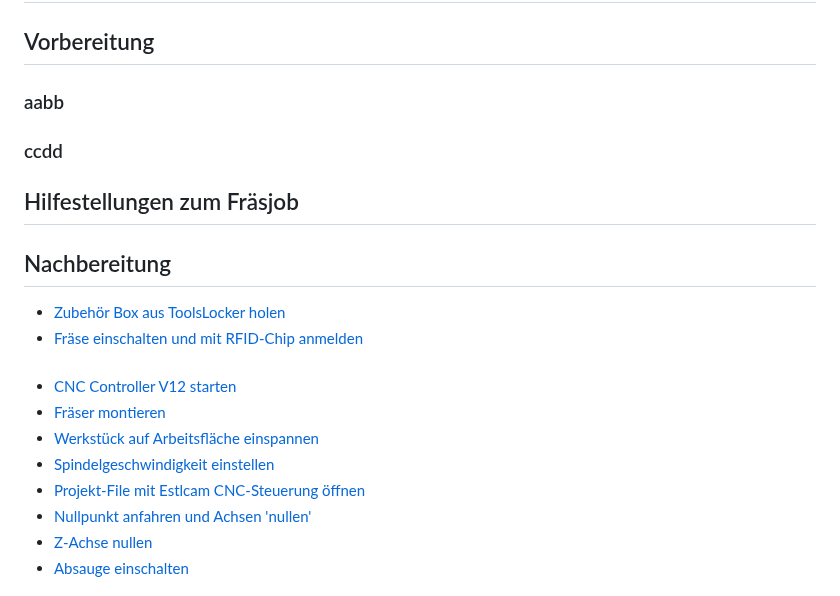
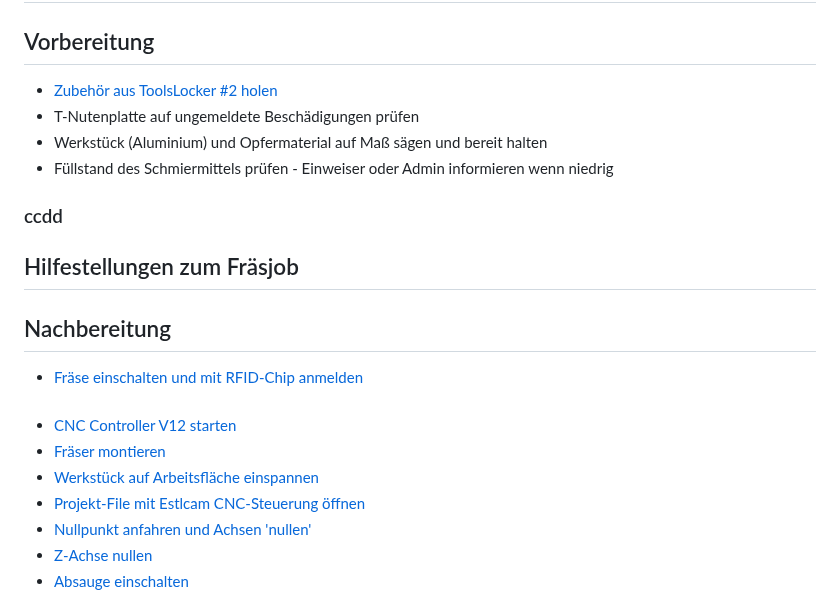
Before and after one commit to makerspace-wi/Project-CNC-3, a Markdown page: docs/index.md, the part around the change. Rendered like a GitHub page.

Commit message:
Dieter Doku

```diff
--- a/docs/index.md
+++ b/docs/index.md
@@ -30,16 +30,18 @@ Die CNC3-Fräse kann nur nach Einweisung und Freischaltung benutzt werden. Die B
 
 # Fräsprojekt Ablauf
 ## Vorbereitung
-### aabb
+* [Zubehör aus ToolsLocker #2 holen]()
+* T-Nutenplatte auf ungemeldete Beschädigungen prüfen
+* Werkstück (Aluminium) und Opfermaterial auf Maß sägen und bereit halten
+* Füllstand des Schmiermittels prüfen - Einweiser oder Admin informieren wenn niedrig
 ### ccdd
 ## Hilfestellungen zum Fräsjob
 ## Nachbereitung
-* [Zubehör Box aus ToolsLocker holen]()
+
 * [Fräse einschalten und mit RFID-Chip anmelden]()<br><br>
 * [CNC Controller V12 starten]()
 * [Fräser montieren]()
 * [Werkstück auf Arbeitsfläche einspannen]()
-* [Spindelgeschwindigkeit einstellen]()
 * [Projekt-File mit Estlcam CNC-Steuerung öffnen]()
 * [Nullpunkt anfahren und Achsen 'nullen']()
 * [Z-Achse nullen]()
```
